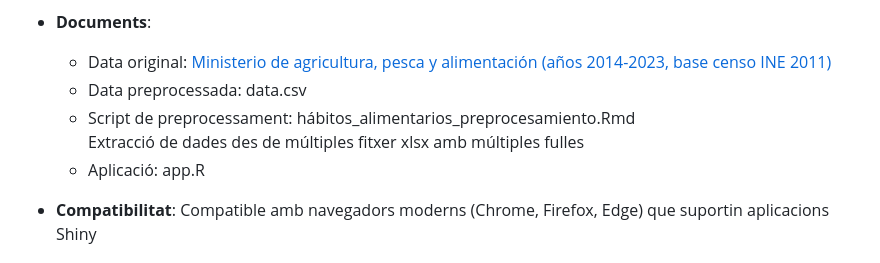
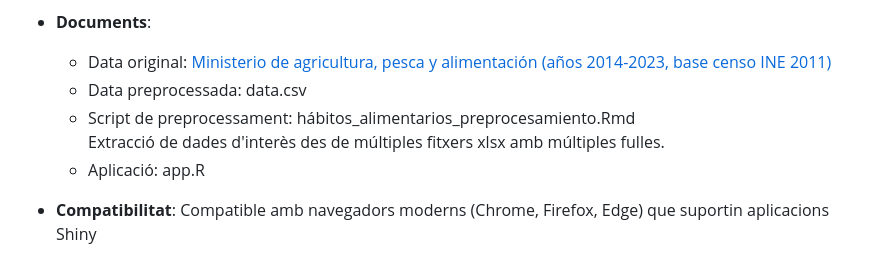
Before and after one commit to efarran0/Data_Visualization_PR2, a Markdown page: README.md, the part around the change. Drawn GitHub-style.

```diff
--- a/README.md
+++ b/README.md
@@ -23,7 +23,7 @@ Aquesta aplicació forma part del lliurament de la pràctica 2 de l’assignatur
   - Data original: [Ministerio de agricultura, pesca y alimentación (años 2014-2023, base censo INE 2011)](https://www.mapa.gob.es/es/alimentacion/temas/consumo-tendencias/panel-de-consumo-alimentario/series-anuales/default.aspx)
   - Data preprocessada: data.csv
   - Script de preprocessament: hábitos_alimentarios_preprocesamiento.Rmd
-    <br>Extracció de dades des de múltiples fitxer xlsx amb múltiples fulles
+    <br>Extracció de dades d'interès des de múltiples fitxers xlsx amb múltiples fulles.
   - Aplicació: app.R
 
 - **Compatibilitat**: Compatible amb navegadors moderns (Chrome, Firefox, Edge) que suportin aplicacions Shiny
```
